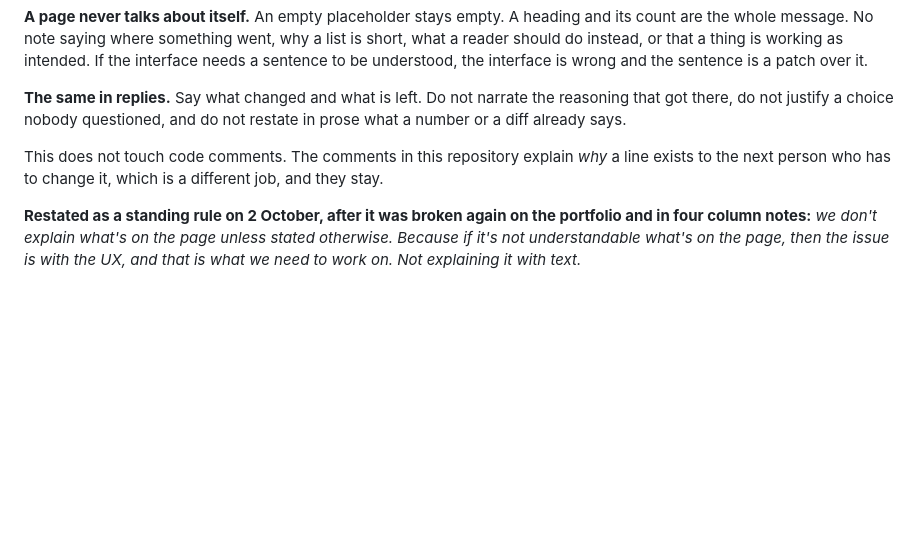
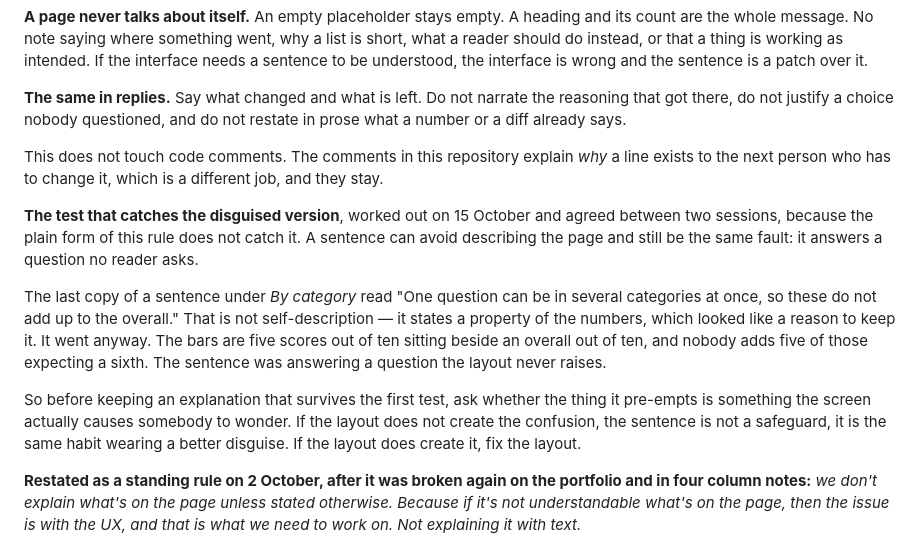
Before and after one commit to myermcat/tbs-earb-self-assessment, a Markdown page: CLAUDE.md, the part around the change. Drawn GitHub-style; blank space fills up the shorter version.

Commit message:
A sentence that answers a question nobody asks is the same fault (#128)
The rule says a page never talks about itself. That catches the obvious form
and misses the disguised one.

The last copy of the sentence under By category read "One question can be in
several categories at once, so these do not add up to the overall." It does
not describe the page; it states a property of the numbers, which is why it
looked worth keeping when the other two copies went. It went anyway: the bars
are five scores out of ten beside an overall out of ten, and nobody adds five
of those expecting a sixth. It was answering a question the layout never
raises.

So the second test, agreed with the assessor session: before keeping an
explanation that survives the first one, ask whether the screen actually causes
anybody to wonder the thing it pre-empts. If not, it is the same habit in a
better disguise. If so, the layout is what to fix.

```diff
--- a/CLAUDE.md
+++ b/CLAUDE.md
@@ -239,6 +239,21 @@ or a diff already says.
 This does not touch code comments. The comments in this repository explain *why* a line exists
 to the next person who has to change it, which is a different job, and they stay.
 
+**The test that catches the disguised version**, worked out on 15 October and agreed between
+two sessions, because the plain form of this rule does not catch it. A sentence can avoid
+describing the page and still be the same fault: it answers a question no reader asks.
+
+The last copy of a sentence under *By category* read "One question can be in several categories
+at once, so these do not add up to the overall." That is not self-description — it states a
+property of the numbers, which looked like a reason to keep it. It went anyway. The bars are
+five scores out of ten sitting beside an overall out of ten, and nobody adds five of those
+expecting a sixth. The sentence was answering a question the layout never raises.
+
+So before keeping an explanation that survives the first test, ask whether the thing it
+pre-empts is something the screen actually causes somebody to wonder. If the layout does not
+create the confusion, the sentence is not a safeguard, it is the same habit wearing a better
+disguise. If the layout does create it, fix the layout.
+
 **Restated as a standing rule on 2 October, after it was broken again on the portfolio and in
 four column notes:** *we don't explain what's on the page unless stated otherwise. Because if
 it's not understandable what's on the page, then the issue is with the UX, and that is what we
```
